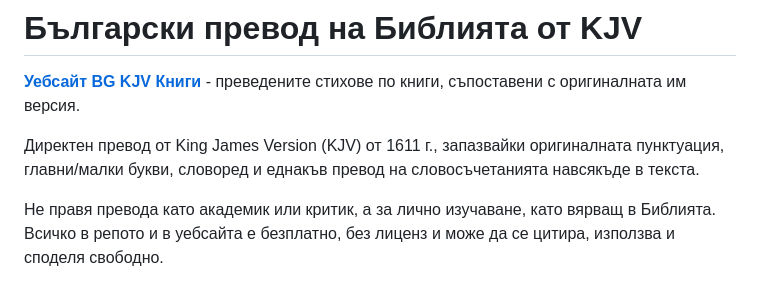
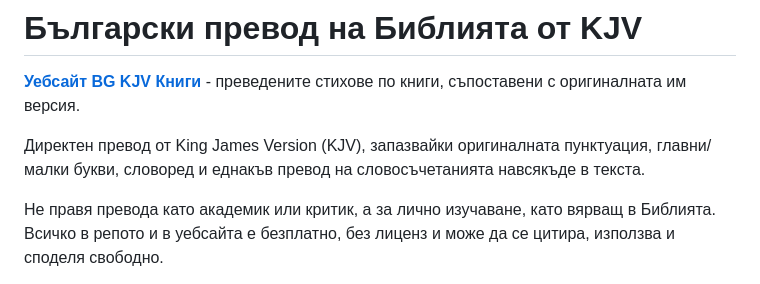
Before and after one commit to TraxData313/KJV-BG-translation, a Markdown page: README.md, the part around the change. GitHub-like rendering.

```diff
--- a/README.md
+++ b/README.md
@@ -1,7 +1,7 @@
 # Български превод на Библията от KJV
 **[Уебсайт BG KJV Книги](http://site-for-kjv-bg-translation.s3-website-us-east-1.amazonaws.com/)** - преведените стихове по книги, съпоставени с оригиналната им версия.
 
-Директен превод от King James Version (KJV) от 1611 г., запазвайки оригиналната пунктуация, главни/малки букви, словоред и еднакъв превод на словосъчетанията навсякъде в текста.
+Директен превод от King James Version (KJV), запазвайки оригиналната пунктуация, главни/малки букви, словоред и еднакъв превод на словосъчетанията навсякъде в текста.
 
 Не правя превода като академик или критик, а за лично изучаване, като вярващ в Библията. Всичко в репото и в уебсайта е безплатно, без лиценз и може да се цитира, използва и споделя свободно.
 
```
